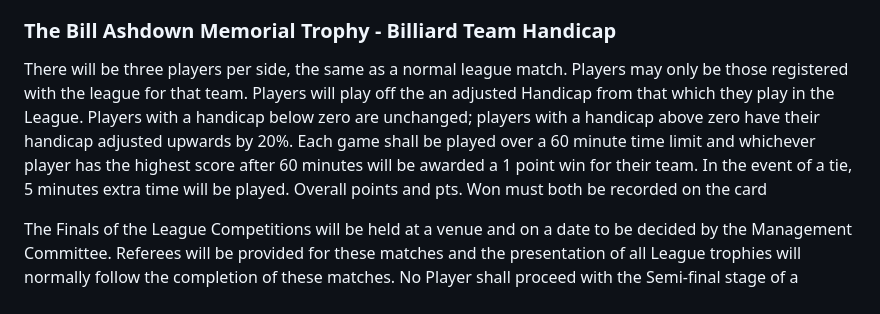
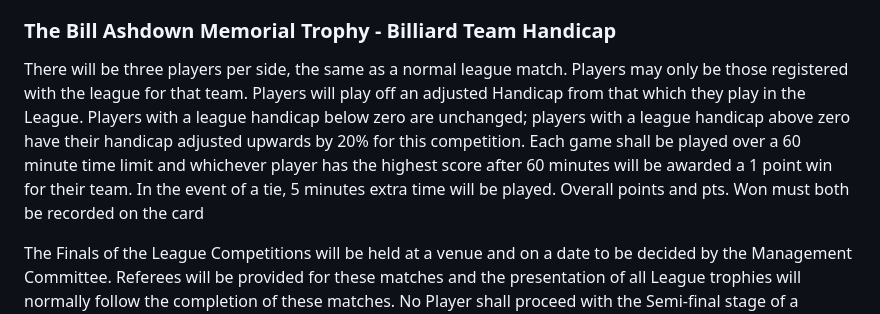
Before and after one commit to sheepworrier/bhdbsl, a Markdown page: rules.md, the part around the change. Rendered like a GitHub page.

Commit message:
Bill Ashdown tweak

```diff
--- a/rules.md
+++ b/rules.md
@@ -188,7 +188,7 @@ Handicaps for this event will be decided by the Management Handicapping Committe
 
 ### The Bill Ashdown Memorial Trophy - Billiard Team Handicap
 
-There will be three players per side, the same as a normal league match. Players may only be those registered with the league for that team. Players will play off the an adjusted Handicap from that which they play in the League.  Players with a handicap below zero are unchanged; players with a handicap above zero have their handicap adjusted upwards by 20%. Each game shall be played over a 60 minute time limit and whichever player has the highest score after 60 minutes will be awarded a 1 point win for their team. In the event of a tie, 5 minutes extra time will be played. Overall points and pts. Won must both be recorded on the card
+There will be three players per side, the same as a normal league match. Players may only be those registered with the league for that team. Players will play off an adjusted Handicap from that which they play in the League.  Players with a league handicap below zero are unchanged; players with a league handicap above zero have their handicap adjusted upwards by 20% for this competition. Each game shall be played over a 60 minute time limit and whichever player has the highest score after 60 minutes will be awarded a 1 point win for their team. In the event of a tie, 5 minutes extra time will be played. Overall points and pts. Won must both be recorded on the card
 
 The Finals of the League Competitions will be held at a venue and on a date to be decided by the Management Committee. Referees will be provided for these matches and the presentation of all League trophies will normally follow the completion of these matches.
 No Player shall proceed with the Semi-final stage of a Competition, if at the date of the Semi-final, he or they know they are not available to play on the Final Date, which is printed in the handbook.
```
